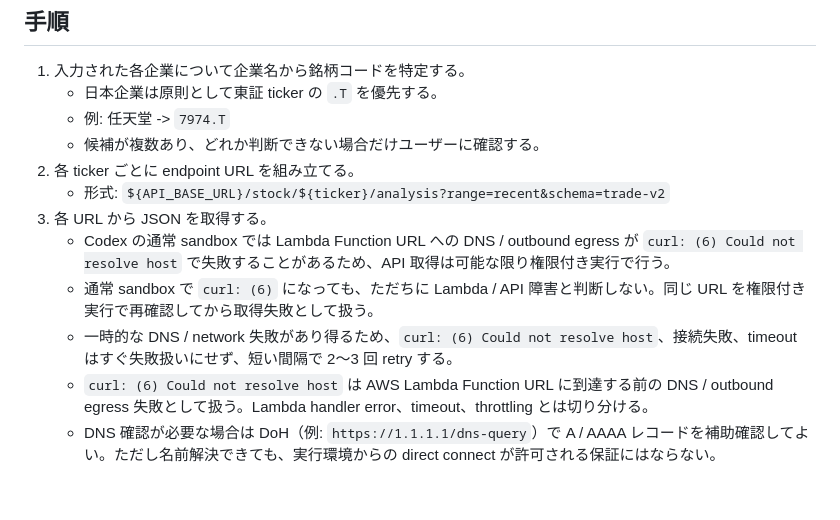
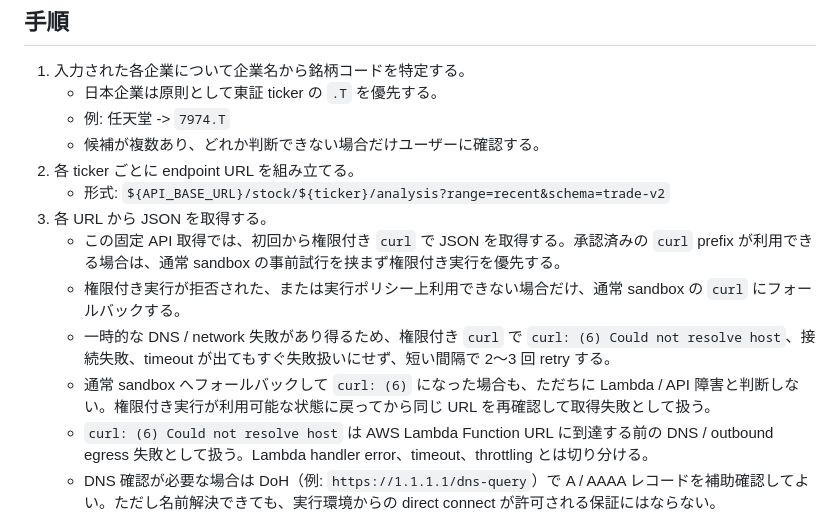
Before and after one commit to ksuke0322/LLM_settings, a Markdown page: skills/stock-investment-decision-support/SKILL.md, the part around the change. GitHub-like rendering; blank space fills up the shorter version.

Commit message:
fix: curl approval

```diff
--- a/skills/stock-investment-decision-support/SKILL.md
+++ b/skills/stock-investment-decision-support/SKILL.md
@@ -40,9 +40,10 @@ ENDPOINT=/stock/{ticker}/analysis?range=recent&schema=trade-v2
 2. 各 ticker ごとに endpoint URL を組み立てる。
    - 形式: `${API_BASE_URL}/stock/${ticker}/analysis?range=recent&schema=trade-v2`
 3. 各 URL から JSON を取得する。
-   - Codex の通常 sandbox では Lambda Function URL への DNS / outbound egress が `curl: (6) Could not resolve host` で失敗することがあるため、API 取得は可能な限り権限付き実行で行う。
-   - 通常 sandbox で `curl: (6)` になっても、ただちに Lambda / API 障害と判断しない。同じ URL を権限付き実行で再確認してから取得失敗として扱う。
-   - 一時的な DNS / network 失敗があり得るため、`curl: (6) Could not resolve host`、接続失敗、timeout はすぐ失敗扱いにせず、短い間隔で 2〜3 回 retry する。
+   - この固定 API 取得では、初回から権限付き `curl` で JSON を取得する。承認済みの `curl` prefix が利用できる場合は、通常 sandbox の事前試行を挟まず権限付き実行を優先する。
+   - 権限付き実行が拒否された、または実行ポリシー上利用できない場合だけ、通常 sandbox の `curl` にフォールバックする。
+   - 一時的な DNS / network 失敗があり得るため、権限付き `curl` で `curl: (6) Could not resolve host`、接続失敗、timeout が出てもすぐ失敗扱いにせず、短い間隔で 2〜3 回 retry する。
+   - 通常 sandbox へフォールバックして `curl: (6)` になった場合も、ただちに Lambda / API 障害と判断しない。権限付き実行が利用可能な状態に戻ってから同じ URL を再確認して取得失敗として扱う。
    - `curl: (6) Could not resolve host` は AWS Lambda Function URL に到達する前の DNS / outbound egress 失敗として扱う。Lambda handler error、timeout、throttling とは切り分ける。
    - DNS 確認が必要な場合は DoH（例: `https://1.1.1.1/dns-query`）で A / AAAA レコードを補助確認してよい。ただし名前解決できても、実行環境からの direct connect が許可される保証にはならない。
 4. 取得できない場合は、ticker と URL を示して失敗理由を簡潔に報告する。
```
